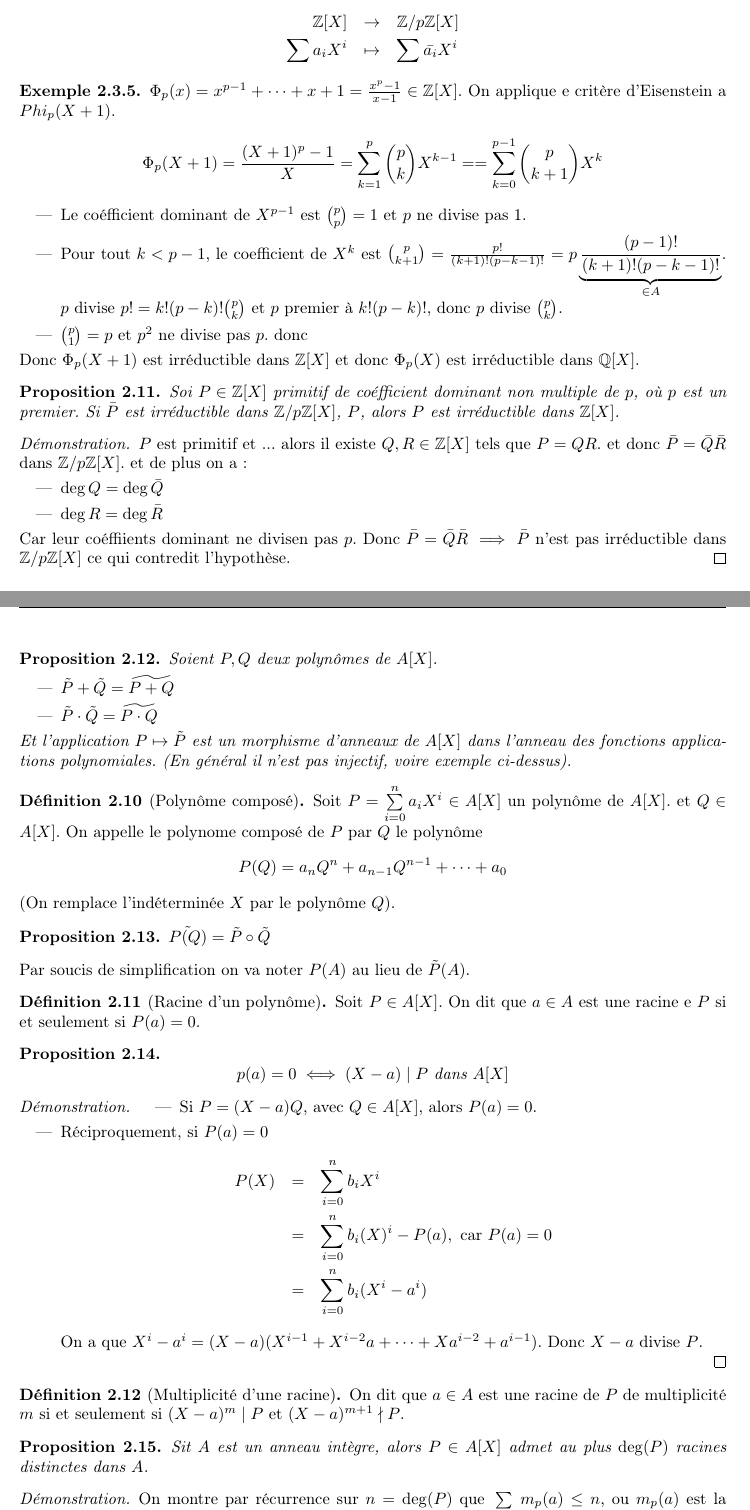
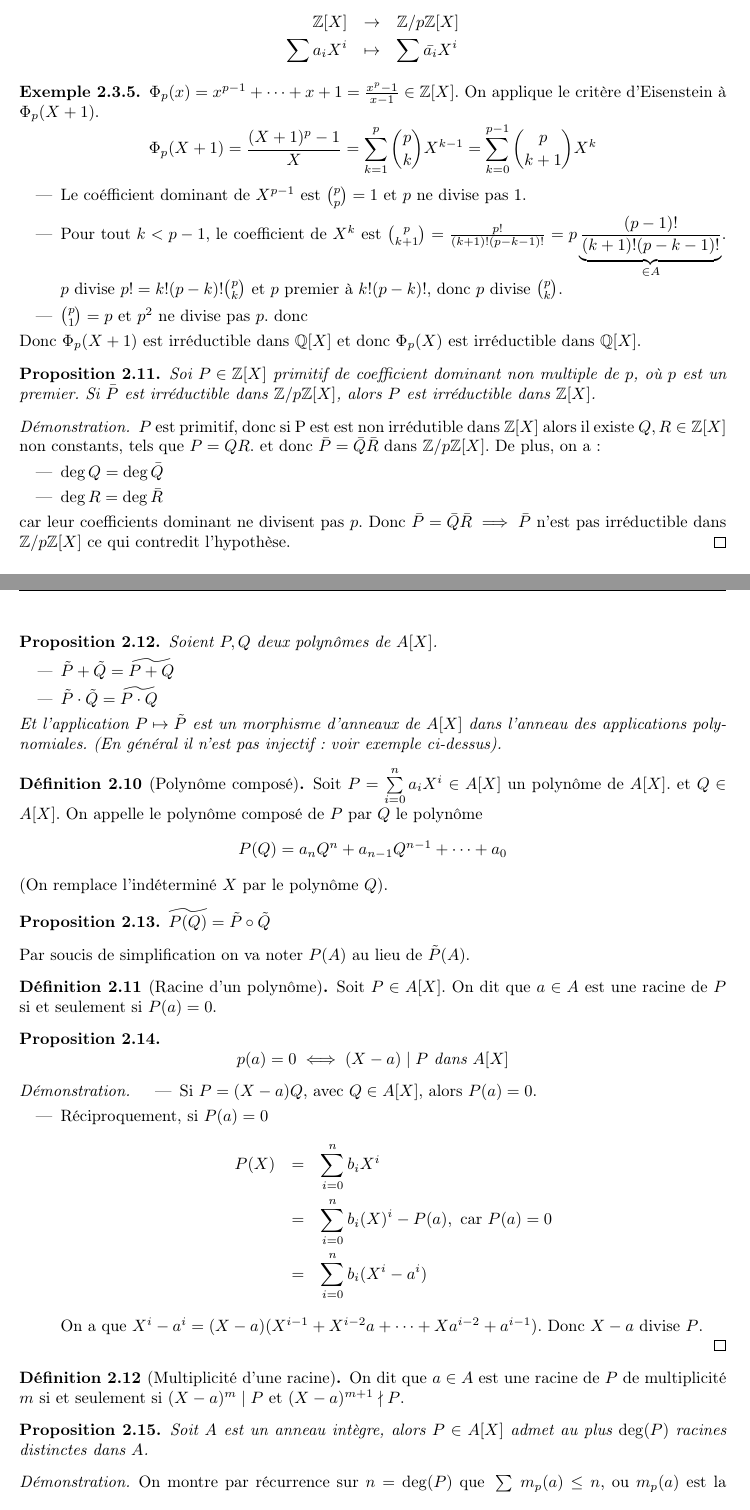
Before and after one commit to Yag000/algebre-II-notes, a LaTeX document (algebre-II-notes.tex, which reads contents/anneaux_polynomes/fonctions_polynomiales.tex, contents/anneaux_polynomes/irreductibilite.tex): two parts of pages 9 and 10 of 11, joined at a grey line, cut so that both start at the same text. Compiled offline with pdfLaTeX.

Commit message:
fix: correct course 3 of algebra

```diff
--- a/contents/anneaux_polynomes/fonctions_polynomiales.tex
+++ b/contents/anneaux_polynomes/fonctions_polynomiales.tex
@@ -18,26 +18,26 @@
 		\item $\Pt + \Qt = \widetilde{P+Q}$
 		\item $\Pt \cdot \Qt = \widetilde{P \cdot Q}$
 	\end{itemize}
-	Et l'application $P \mapsto \Pt$ est un morphisme d'anneaux de $A[X]$ dans l'anneau des fonctions applications polynomiales.
-	(En général il n'est pas injectif, voire exemple ci-dessus).
+	Et l'application $P \mapsto \Pt$ est un morphisme d'anneaux de $A[X]$ dans l'anneau des applications polynomiales.
+	(En général il n'est pas injectif: voir exemple ci-dessus).
 \end{prop}
 
 
 \begin{definition}[Polynôme composé]
 	Soit $P = \sum\limits_{i=0}^n a_iX^i \in A[X]$ un polynôme de $A[X]$. et $Q \in A[X]$.
-	On appelle le polynome composé de $P$ par $Q$ le polynôme $$P(Q) = a_nQ^n + a_{n-1}Q^{n-1} + \dots + a_0$$
-	(On remplace l'indéterminée $X$ par le polynôme $Q$).
+	On appelle le polynôme composé de $P$ par $Q$ le polynôme $$P(Q) = a_nQ^n + a_{n-1}Q^{n-1} + \dots + a_0$$
+	(On remplace l'indéterminé $X$ par le polynôme $Q$).
 \end{definition}
 
 \begin{prop}
-	$\tilde{P(Q)} = \Pt \circ \Qt$
+	$\widetilde{P(Q)} = \Pt \circ \Qt$
 \end{prop}
 
 \noindent
 Par soucis de simplification on va noter $P(A)$ au lieu de $\Pt(A)$.
 
 \begin{definition}[Racine d'un polynôme]
-	Soit $P \in A[X]$. On dit que $a \in A$ est une racine e $P$ si et seulement si $P(a) = 0$.
+	Soit $P \in A[X]$. On dit que $a \in A$ est une racine de $P$ si et seulement si $P(a) = 0$.
 \end{definition}
 
 \begin{prop}
@@ -63,7 +63,7 @@ Par soucis de simplification on va noter $P(A)$ au lieu de $\Pt(A)$.
 \end{definition}
 
 \begin{prop}
-	Sit $A$ est un anneau intègre, alors $P \in A[X]$ admet au plus $\deg(P)$ racines distinctes dans $A$.
+	Soit $A$ est un anneau intègre, alors $P \in A[X]$ admet au plus $\deg(P)$ racines distinctes dans $A$.
 \end{prop}
 
 \begin{proof}
--- a/contents/anneaux_polynomes/irreductibilite.tex
+++ b/contents/anneaux_polynomes/irreductibilite.tex
@@ -96,32 +96,32 @@
 
 \begin{example}
 	$\Phi_p(x) = x^{p-1} + \cdots + x + 1  = \frac{x^p - 1}{x-1} \in \Z[X]$.
-	On applique e critère d'Eisenstein a $Phi_p(X+1)$.
-	$$ \Phi_p(X+1) = \frac{(X+1)^p - 1}{X} = \sum_{k=1}^p \binom{p}{k} X^{k-1} == \sum_{k=0}^{p-1} \binom{p}{k+1} X^k$$
+	On applique le critère d'Eisenstein à $\Phi_p(X+1)$.
+	$$ \Phi_p(X+1) = \frac{(X+1)^p - 1}{X} = \sum_{k=1}^p \binom{p}{k} X^{k-1} = \sum_{k=0}^{p-1} \binom{p}{k+1} X^k$$
 	\begin{itemize}
 		\item Le coéfficient dominant de $X^{p-1}$ est $\binom{p}{p} = 1$ et $p$ ne divise pas 1.
 		\item Pour tout $k < p-1$, le coefficient de $X^k$ est $\binom{p}{k+1} = \frac{p!}{(k+1)!(p-k-1)!} = p \underbrace{\frac{(p-1)!}{(k+1)!(p-k-1)!}}_{\in A}$.
 		      $p$ divise $p! = k!(p-k)!\binom{p}{k}$ et $p$ premier à $k!(p-k)!$, donc $p$ divise $\binom{p}{k}$.
 		\item $\binom{p}{1} = p$ et $p^2$ ne divise pas $p$. donc
 	\end{itemize}
-	Donc $\Phi_p(X+1)$ est irréductible dans $\Z[X]$ et donc $\Phi_p(X)$ est irréductible dans $\Q[X]$.
+	Donc $\Phi_p(X+1)$ est irréductible dans $\Q[X]$ et donc $\Phi_p(X)$ est irréductible dans $\Q[X]$.
 \end{example}
 
 
 \begin{prop}
-	Soi $P \in \Z[X]$ primitif de coéfficient dominant non multiple de $p$, où $p$ est un premier.
-	Si $\bar{P}$ est irréductible dans  $\Zn{p}[X]$, $P$, alors $P$ est irréductible dans $\Z[X]$.
+	Soi $P \in \Z[X]$ primitif de coefficient dominant non multiple de $p$, où $p$ est un premier.
+	Si $\bar{P}$ est irréductible dans  $\Zn{p}[X]$, alors $P$ est irréductible dans $\Z[X]$.
 \end{prop}
 
 \begin{proof}
-	$P$ est primitif et ... alors il existe $Q, R \in \Z[X]$ tels que $P = QR$.
+    $P$ est primitif, donc si P est est non irrédutible dans $\Z[X]$ alors il existe $Q, R \in \Z[X]$ non constants, tels que $P = QR$.
 	et donc $\bar{P} = \bar{Q}\bar{R}$ dans $\Zn{p}[X]$.
-	et de plus on a:
+	De plus, on a:
 	\begin{itemize}
 		\item $\deg Q = \deg \bar{Q}$
 		\item $\deg R = \deg \bar{R}$
 
 	\end{itemize}
-	Car leur coéffiients dominant ne divisen pas $p$.
+	car leur coefficients dominant ne divisent pas $p$.
 	Donc $\bar{P} = \bar{Q}\bar{R} \implies \bar{P}$ n'est pas irréductible dans $\Zn{p}[X]$ ce qui contredit l'hypothèse.
 \end{proof}
```
Also changed, not shown: contents/anneaux_polynomes/fonctions_polynomiales.tex (8 more changed lines), contents/anneaux_polynomes/irreductibilite.tex (16 more changed lines).
